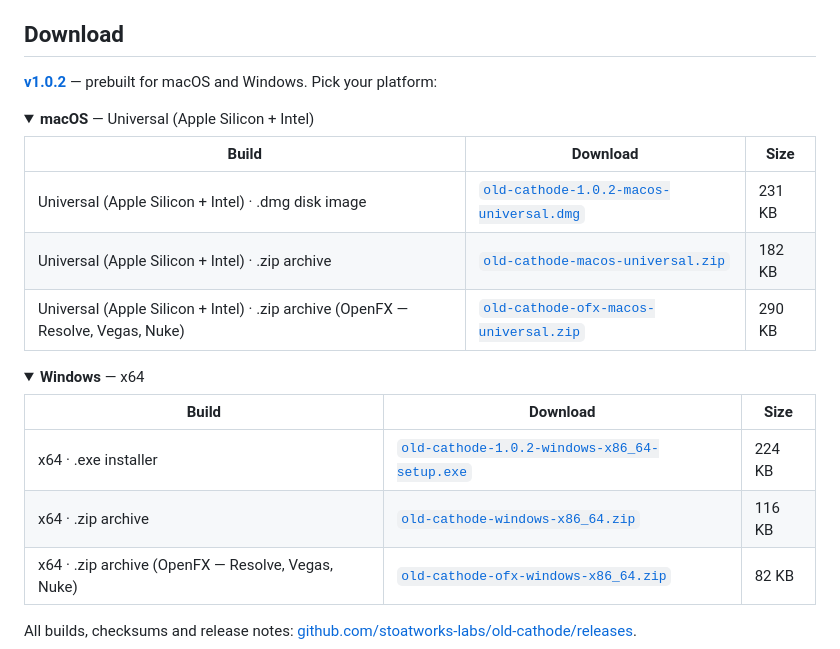
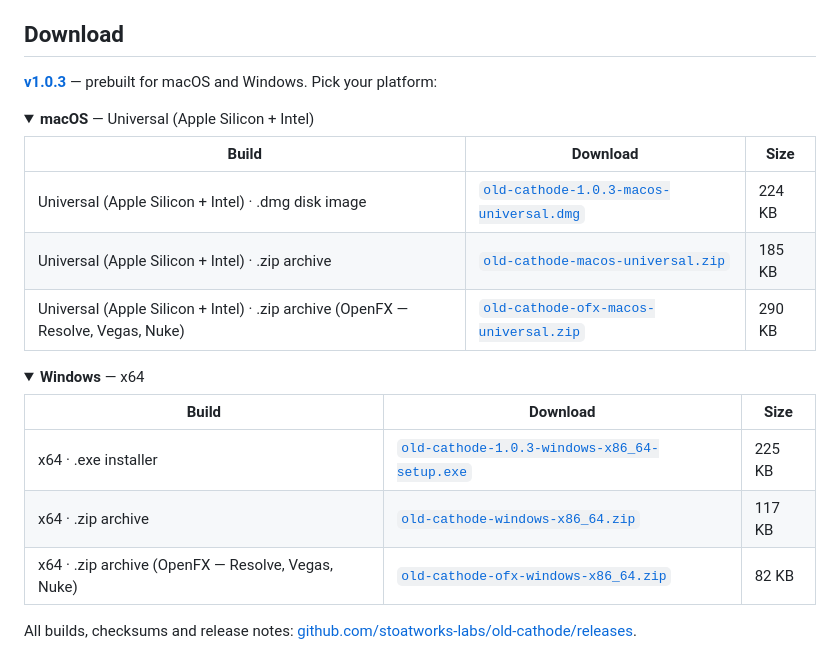
Before and after one commit to stoatworks-labs/old-cathode, a Markdown page: README.md, the part around the change. GitHub-like rendering; folded sections open.

Commit message:
README: refresh the download block for v1.0.3
Generated by release/gen-downloads.py. The asset URLs are pinned to the tag, so
this is a per-release step rather than a one-off -- last release's links are
wrong the moment a new tag exists.

Run after the auto-signer had finished, not straight after CI: it re-signs and
re-uploads the macOS artefacts, which changes every size in the table.

```diff
--- a/README.md
+++ b/README.md
@@ -78,15 +78,15 @@ harness in this repository.
 
 ## Download
 
-**[v1.0.2](https://github.com/stoatworks-labs/old-cathode/releases/tag/v1.0.2)** — prebuilt for macOS and Windows. Pick your platform:
+**[v1.0.3](https://github.com/stoatworks-labs/old-cathode/releases/tag/v1.0.3)** — prebuilt for macOS and Windows. Pick your platform:
 
 <details>
 <summary><b>macOS</b> — Universal (Apple Silicon + Intel)</summary>
 
 | Build | Download | Size |
 | --- | --- | --- |
-| Universal (Apple Silicon + Intel) · .dmg disk image | [`old-cathode-1.0.2-macos-universal.dmg`](https://github.com/stoatworks-labs/old-cathode/releases/download/v1.0.2/old-cathode-1.0.2-macos-universal.dmg) | 231 KB |
-| Universal (Apple Silicon + Intel) · .zip archive | [`old-cathode-macos-universal.zip`](https://github.com/stoatworks-labs/old-cathode/releases/latest/download/old-cathode-macos-universal.zip) | 182 KB |
+| Universal (Apple Silicon + Intel) · .dmg disk image | [`old-cathode-1.0.3-macos-universal.dmg`](https://github.com/stoatworks-labs/old-cathode/releases/download/v1.0.3/old-cathode-1.0.3-macos-universal.dmg) | 224 KB |
+| Universal (Apple Silicon + Intel) · .zip archive | [`old-cathode-macos-universal.zip`](https://github.com/stoatworks-labs/old-cathode/releases/latest/download/old-cathode-macos-universal.zip) | 185 KB |
 | Universal (Apple Silicon + Intel) · .zip archive (OpenFX — Resolve, Vegas, Nuke) | [`old-cathode-ofx-macos-universal.zip`](https://github.com/stoatworks-labs/old-cathode/releases/latest/download/old-cathode-ofx-macos-universal.zip) | 290 KB |
 
 </details>
@@ -96,8 +96,8 @@ harness in this repository.
 
 | Build | Download | Size |
 | --- | --- | --- |
-| x64 · .exe installer | [`old-cathode-1.0.2-windows-x86_64-setup.exe`](https://github.com/stoatworks-labs/old-cathode/releases/download/v1.0.2/old-cathode-1.0.2-windows-x86_64-setup.exe) | 224 KB |
-| x64 · .zip archive | [`old-cathode-windows-x86_64.zip`](https://github.com/stoatworks-labs/old-cathode/releases/latest/download/old-cathode-windows-x86_64.zip) | 116 KB |
+| x64 · .exe installer | [`old-cathode-1.0.3-windows-x86_64-setup.exe`](https://github.com/stoatworks-labs/old-cathode/releases/download/v1.0.3/old-cathode-1.0.3-windows-x86_64-setup.exe) | 225 KB |
+| x64 · .zip archive | [`old-cathode-windows-x86_64.zip`](https://github.com/stoatworks-labs/old-cathode/releases/latest/download/old-cathode-windows-x86_64.zip) | 117 KB |
 | x64 · .zip archive (OpenFX — Resolve, Vegas, Nuke) | [`old-cathode-ofx-windows-x86_64.zip`](https://github.com/stoatworks-labs/old-cathode/releases/latest/download/old-cathode-ofx-windows-x86_64.zip) | 82 KB |
 
 </details>
```
